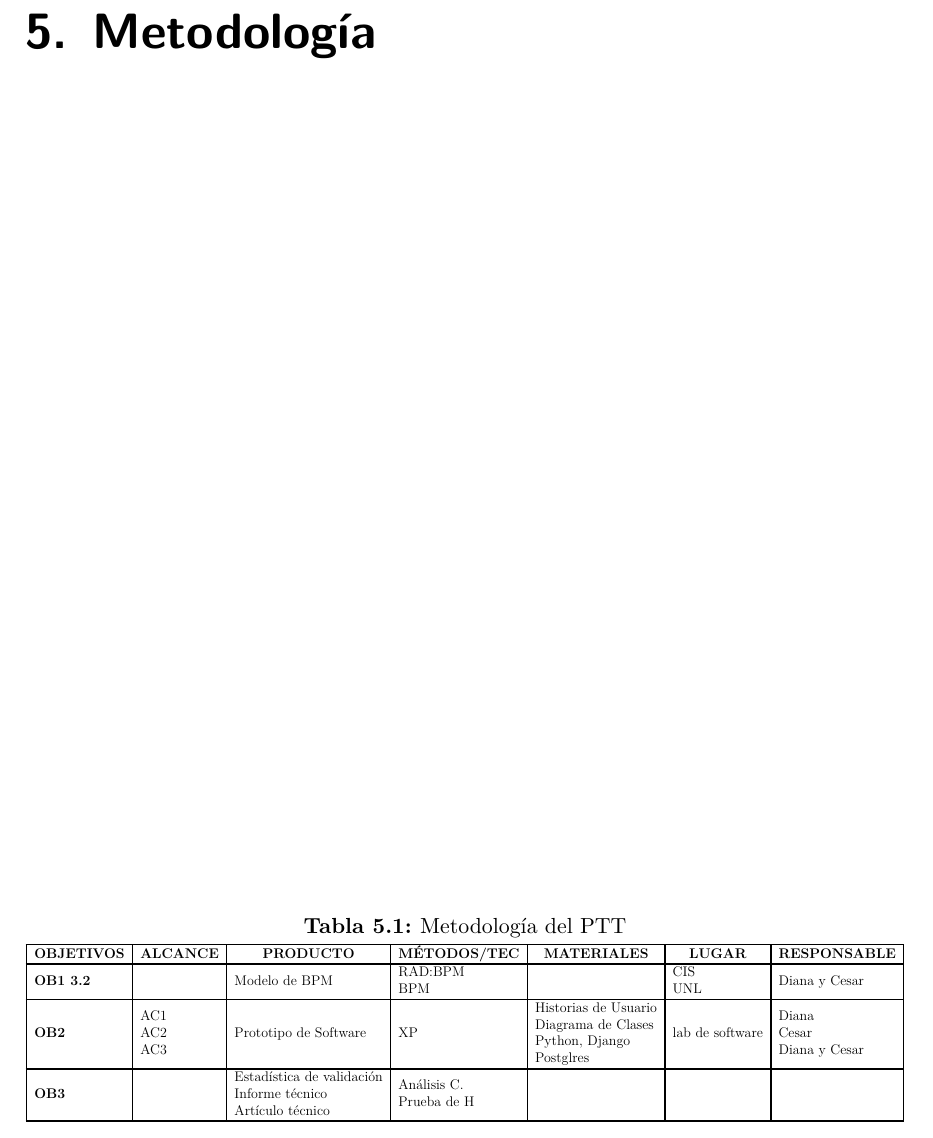
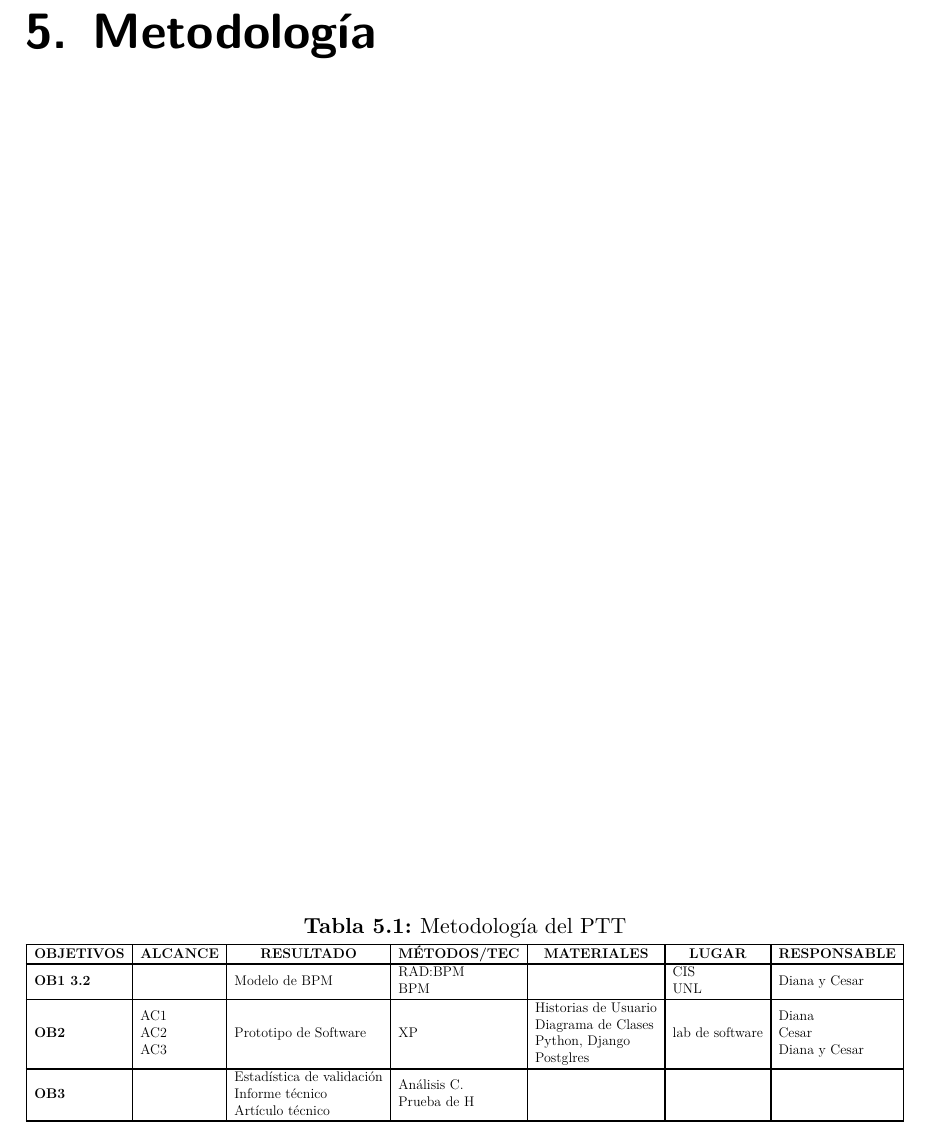
Before and after one commit to pfordonez/Plantilla_PIC_V0, a LaTeX thesis (proyecto.tex, which reads Secciones/6_Metodologia.tex): part of page 16 of 37, cut so that both start at the same text. Compiled offline with XeLaTeX.

Commit message:
Act de metodología

```diff
--- a/Secciones/6_Metodologia.tex
+++ b/Secciones/6_Metodologia.tex
@@ -9,7 +9,7 @@
 \hline
 \multicolumn{1}{|c|}{\textbf{OBJETIVOS}} &
   \multicolumn{1}{c|}{\textbf{ALCANCE}} &
-  \multicolumn{1}{c|}{\textbf{PRODUCTO}} &
+  \multicolumn{1}{c|}{\textbf{RESULTADO}} &
   \multicolumn{1}{c|}{\textbf{MÉTODOS/TEC}} &
   \multicolumn{1}{c|}{\textbf{MATERIALES}} &
   \multicolumn{1}{c|}{\textbf{LUGAR}} &
```
Also changed, not shown: Secciones/7_Cronograma.tex (+6 -3 lines).
